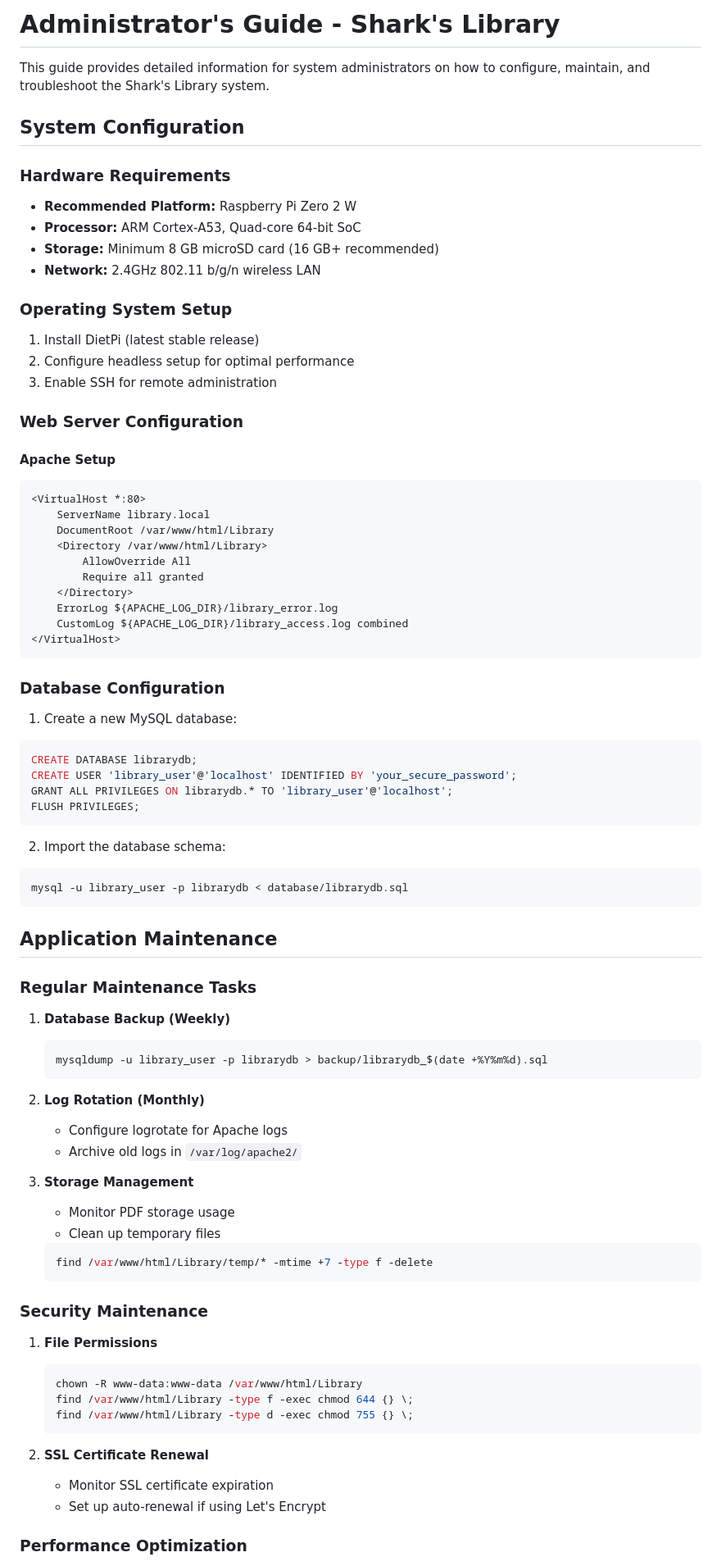
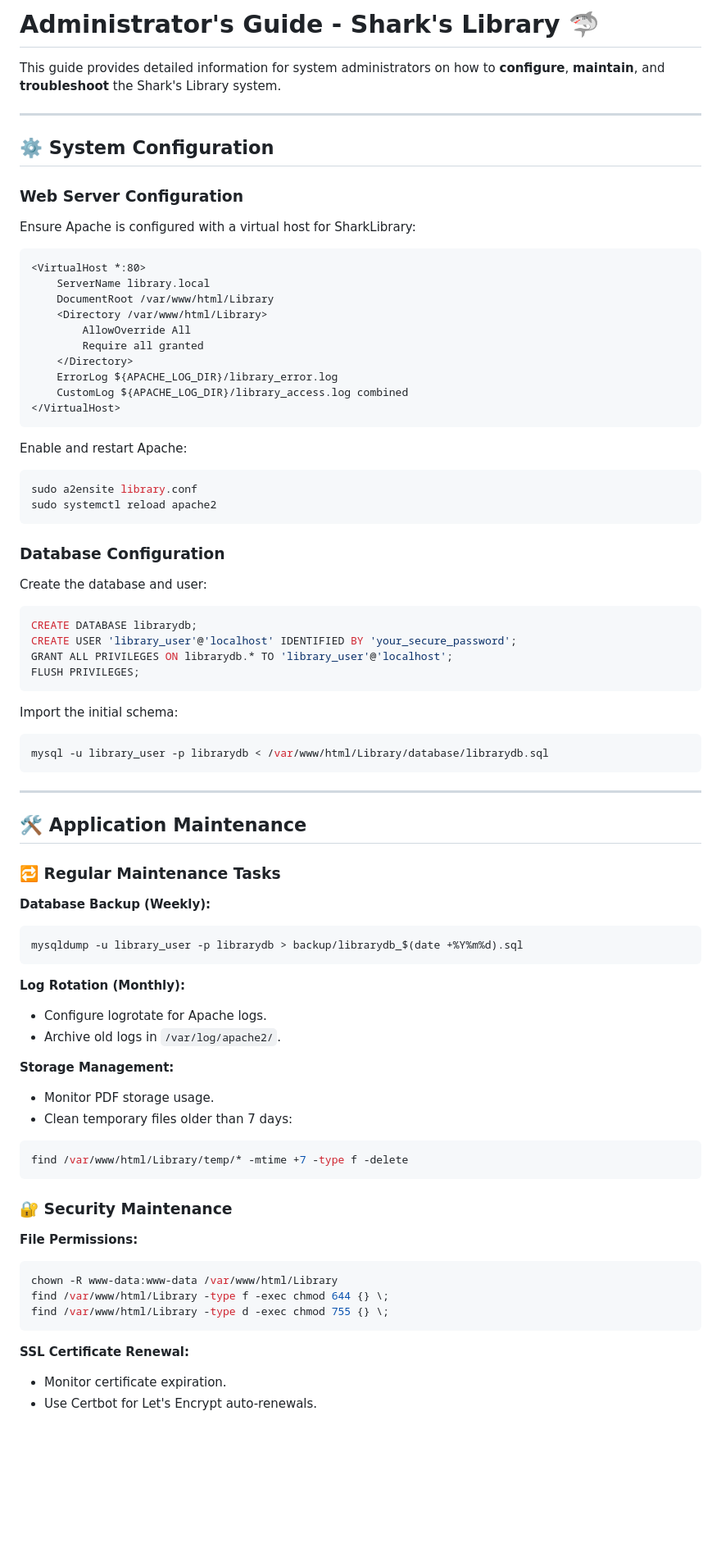
Before and after one commit to justmadethiscalculator/SharkLibrary, a Markdown page: doc/AdminGuide.md, the part around one of its changes. Shown at 82% size. Drawn GitHub-style; blank space fills up the shorter version.

````diff
--- a/doc/AdminGuide.md
+++ b/doc/AdminGuide.md
@@ -1,25 +1,15 @@
-# Administrator's Guide - Shark's Library
+# Administrator's Guide - Shark's Library 🦈
 
-This guide provides detailed information for system administrators on how to configure, maintain, and troubleshoot the Shark's Library system.
+This guide provides detailed information for system administrators on how to **configure**, **maintain**, and **troubleshoot** the Shark's Library system.
 
-## System Configuration
+---
 
-### Hardware Requirements
-
-- **Recommended Platform:** Raspberry Pi Zero 2 W
-- **Processor:** ARM Cortex-A53, Quad-core 64-bit SoC
-- **Storage:** Minimum 8 GB microSD card (16 GB+ recommended)
-- **Network:** 2.4GHz 802.11 b/g/n wireless LAN
-
-### Operating System Setup
-
-1. Install DietPi (latest stable release)
-2. Configure headless setup for optimal performance
-3. Enable SSH for remote administration
+## ⚙️ System Configuration
 
 ### Web Server Configuration
 
-#### Apache Setup
+Ensure Apache is configured with a virtual host for SharkLibrary:
+
 ```apache
 <VirtualHost *:80>
     ServerName library.local
@@ -33,9 +23,17 @@ This guide provides detailed information for system administrators on how to con
 </VirtualHost>
 ```
 
+Enable and restart Apache:
+
+```bash
+sudo a2ensite library.conf
+sudo systemctl reload apache2
+```
+
 ### Database Configuration
 
-1. Create a new MySQL database:
+Create the database and user:
+
 ```sql
 CREATE DATABASE librarydb;
 CREATE USER 'library_user'@'localhost' IDENTIFIED BY 'your_secure_password';
@@ -43,43 +41,44 @@ GRANT ALL PRIVILEGES ON librarydb.* TO 'library_user'@'localhost';
 FLUSH PRIVILEGES;
 ```
 
-2. Import the database schema:
+Import the initial schema:
+
 ```bash
-mysql -u library_user -p librarydb < database/librarydb.sql
+mysql -u library_user -p librarydb < /var/www/html/Library/database/librarydb.sql
 ```
 
-## Application Maintenance
+---
 
-### Regular Maintenance Tasks
+## 🛠 Application Maintenance
 
-1. **Database Backup (Weekly)**
-   ```bash
-   mysqldump -u library_user -p librarydb > backup/librarydb_$(date +%Y%m%d).sql
-   ```
+### 🔁 Regular Maintenance Tasks
 
-2. **Log Rotation (Monthly)**
-   - Configure logrotate for Apache logs
-   - Archive old logs in `/var/log/apache2/`
+**Database Backup (Weekly):**
+```bash
+mysqldump -u library_user -p librarydb > backup/librarydb_$(date +%Y%m%d).sql
+```
 
-3. **Storage Management**
-   - Monitor PDF storage usage
-   - Clean up temporary files
-   ```bash
-   find /var/www/html/Library/temp/* -mtime +7 -type f -delete
-   ```
+**Log Rotation (Monthly):**
+- Configure logrotate for Apache logs.
+- Archive old logs in `/var/log/apache2/`.
 
-### Security Maintenance
+**Storage Management:**
+- Monitor PDF storage usage.
+- Clean temporary files older than 7 days:
+```bash
+find /var/www/html/Library/temp/* -mtime +7 -type f -delete
+```
 
-1. **File Permissions**
-   ```bash
-   chown -R www-data:www-data /var/www/html/Library
-   find /var/www/html/Library -type f -exec chmod 644 {} \;
-   find /var/www/html/Library -type d -exec chmod 755 {} \;
-   ```
+### 🔐 Security Maintenance
 
-2. **SSL Certificate Renewal**
-   - Monitor SSL certificate expiration
-   - Set up auto-renewal if using Let's Encrypt
+**File Permissions:**
+```bash
+chown -R www-data:www-data /var/www/html/Library
+find /var/www/html/Library -type f -exec chmod 644 {} \;
+find /var/www/html/Library -type d -exec chmod 755 {} \;
+```
 
-### Performance Optimization
+**SSL Certificate Renewal:**
+- Monitor certificate expiration.
+- Use Certbot for Let's Encrypt auto-renewals.
 
````
Also changed, not shown: other parts of doc/AdminGuide.md (+51 -52 lines).
